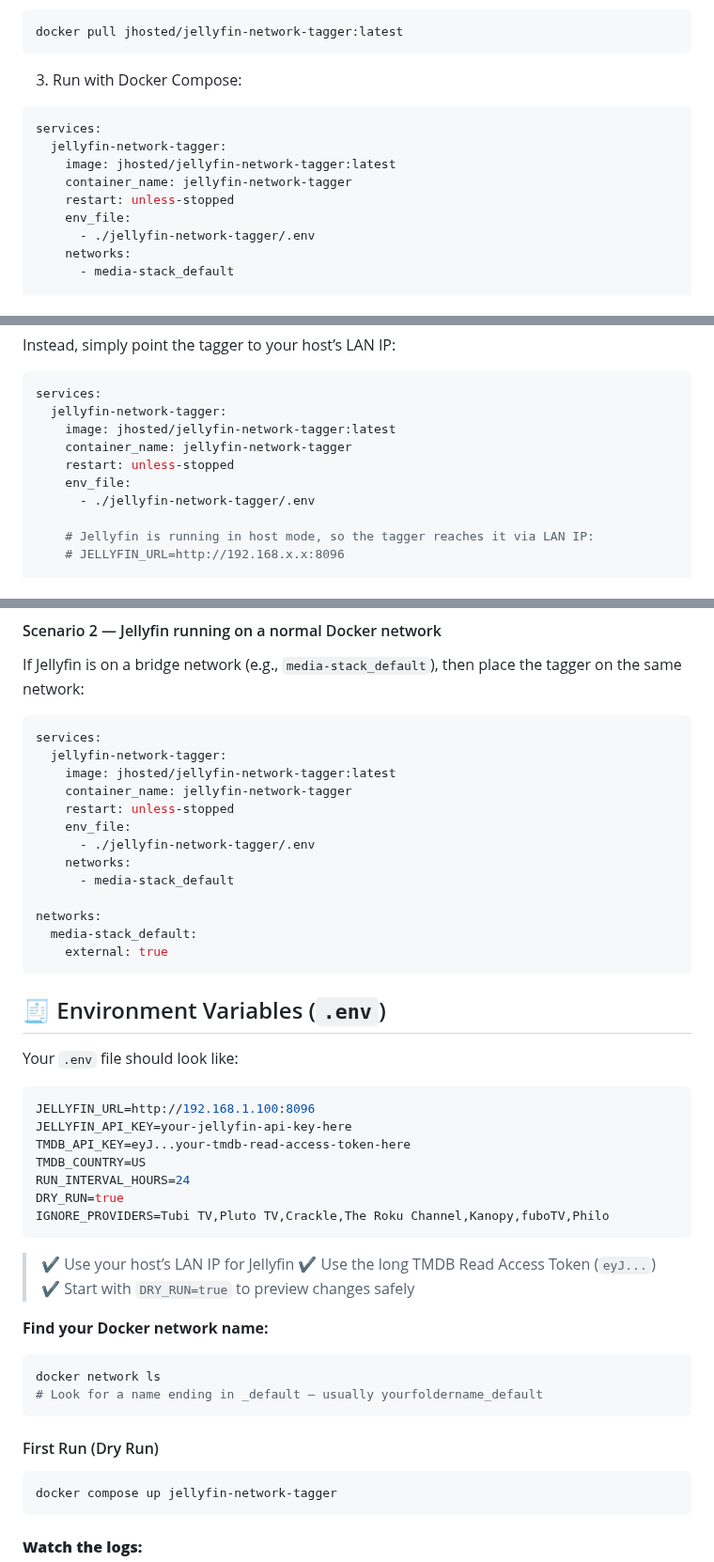
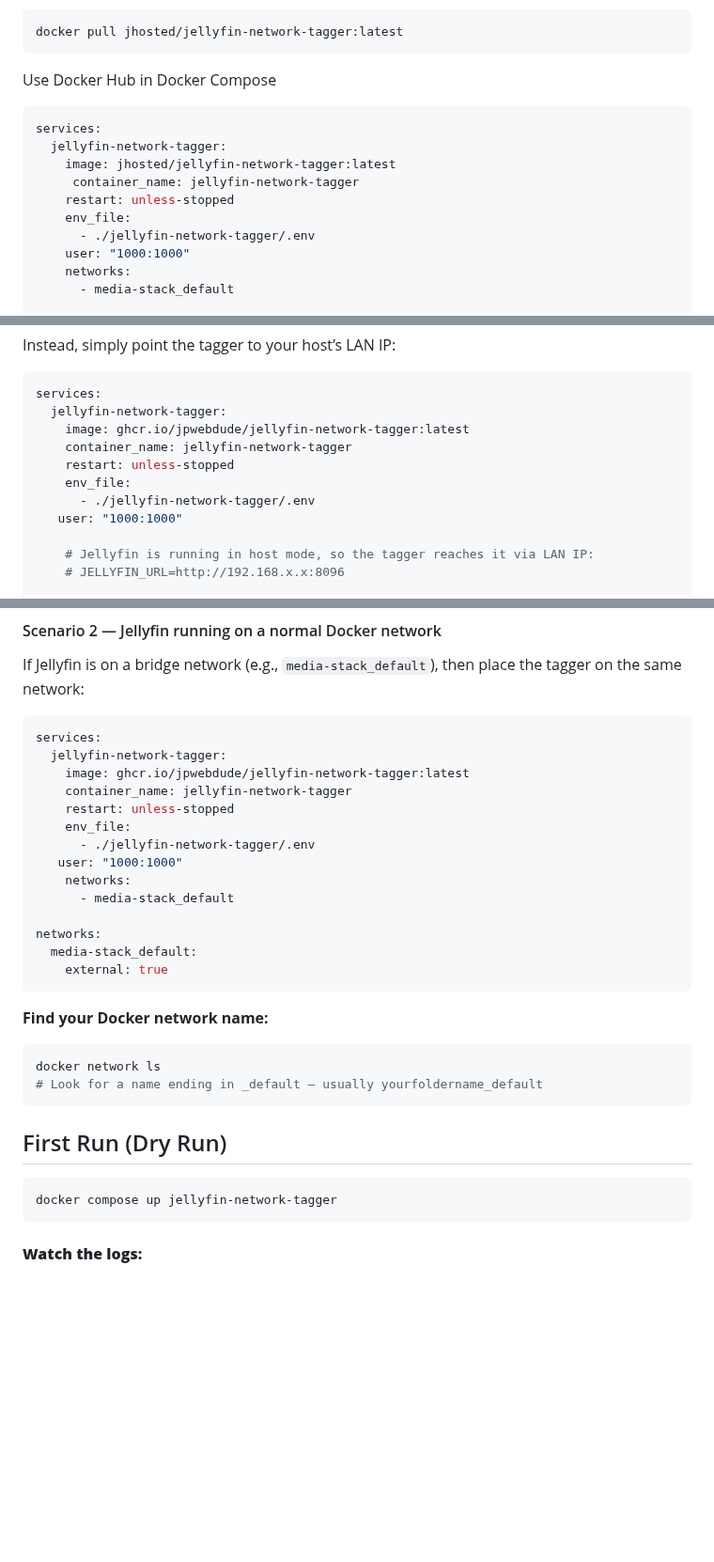
Before and after one commit to jpwebdude/jellyfin-network-tagger, a Markdown page: README.md, 3 parts joined by grey strips. Shown at 94% size. Rendered like a GitHub page; blank space fills up the shorter version.

````diff
--- a/README.md
+++ b/README.md
@@ -100,16 +191,17 @@ IGNORE_PROVIDERS=Tubi TV,Pluto TV,Crackle,The Roku Channel,Kanopy,fuboTV,Philo
 docker pull jhosted/jellyfin-network-tagger:latest
 ```
 
-3. Run with Docker Compose:
+Use Docker Hub in Docker Compose
 
 ```yaml
 services:
   jellyfin-network-tagger:
     image: jhosted/jellyfin-network-tagger:latest
-    container_name: jellyfin-network-tagger
+     container_name: jellyfin-network-tagger
     restart: unless-stopped
     env_file:
       - ./jellyfin-network-tagger/.env
+    user: "1000:1000"
     networks:
       - media-stack_default
 
@@ -135,11 +227,12 @@ Instead, simply point the tagger to your host’s LAN IP:
 ```yaml
 services:
   jellyfin-network-tagger:
-    image: jhosted/jellyfin-network-tagger:latest
+    image: ghcr.io/jpwebdude/jellyfin-network-tagger:latest
     container_name: jellyfin-network-tagger
     restart: unless-stopped
     env_file:
       - ./jellyfin-network-tagger/.env
+   user: "1000:1000"
 
     # Jellyfin is running in host mode, so the tagger reaches it via LAN IP:
     # JELLYFIN_URL=http://192.168.x.x:8096
@@ -169,11 +262,12 @@ If Jellyfin is on a bridge network (e.g., `media-stack_default`), then place the
 ```yaml
 services:
   jellyfin-network-tagger:
-    image: jhosted/jellyfin-network-tagger:latest
+    image: ghcr.io/jpwebdude/jellyfin-network-tagger:latest
     container_name: jellyfin-network-tagger
     restart: unless-stopped
     env_file:
       - ./jellyfin-network-tagger/.env
+   user: "1000:1000"
     networks:
       - media-stack_default
 
@@ -182,24 +276,6 @@ networks:
     external: true
 ```
 
-## 🧾 Environment Variables (`.env`)
-
-Your `.env` file should look like:
-
-```yaml
-JELLYFIN_URL=http://192.168.1.100:8096
-JELLYFIN_API_KEY=your-jellyfin-api-key-here
-TMDB_API_KEY=eyJ...your-tmdb-read-access-token-here
-TMDB_COUNTRY=US
-RUN_INTERVAL_HOURS=24
-DRY_RUN=true
-IGNORE_PROVIDERS=Tubi TV,Pluto TV,Crackle,The Roku Channel,Kanopy,fuboTV,Philo
-```
-
-> ✔ Use your host’s LAN IP for Jellyfin
-> ✔ Use the long TMDB Read Access Token (`eyJ...`)
-> ✔ Start with `DRY_RUN=true` to preview changes safely
-
 **Find your Docker network name:**
 
 ```bash
@@ -207,7 +283,7 @@ docker network ls
 # Look for a name ending in _default — usually yourfoldername_default
 ```
 
-#### First Run (Dry Run)
+## First Run (Dry Run)
 
 ```bash
 docker compose up jellyfin-network-tagger
````
Also changed, not shown: other parts of README.md (+114 -20 lines), docs/images/jellyfin-network-tagger-readme-banner.jpg (added), docs/images/network-tagger-logo.png (added).
